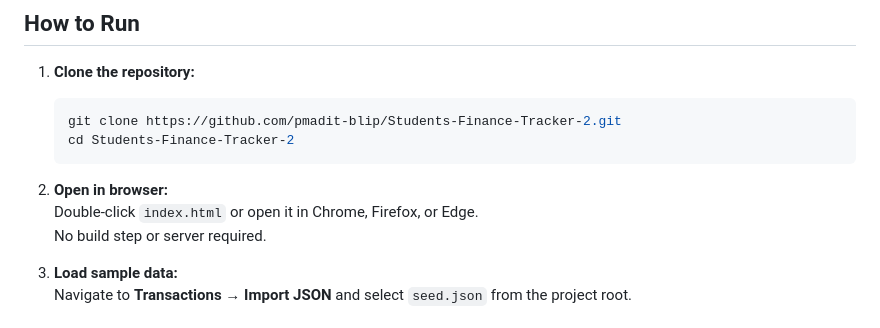
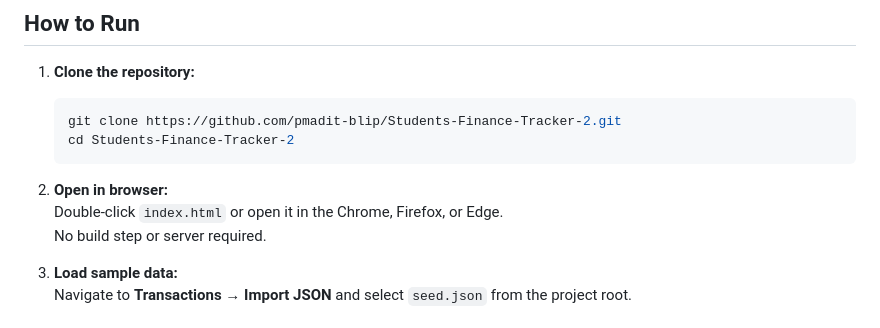
Before and after one commit to pmadit-blip/Students-Finance-Tracker, a Markdown page: README.md, the part around the change. Rendered like a GitHub page.

````diff
--- a/README.md
+++ b/README.md
@@ -20,7 +20,7 @@ A fully accessible, responsive, vanilla HTML/CSS/JS single-page application for
    ```
 
 2. **Open in browser:**
-   Double-click `index.html` or open it in Chrome, Firefox, or Edge.
+   Double-click `index.html` or open it in the Chrome, Firefox, or Edge.
    No build step or server required.
 
 3. **Load sample data:**
````
